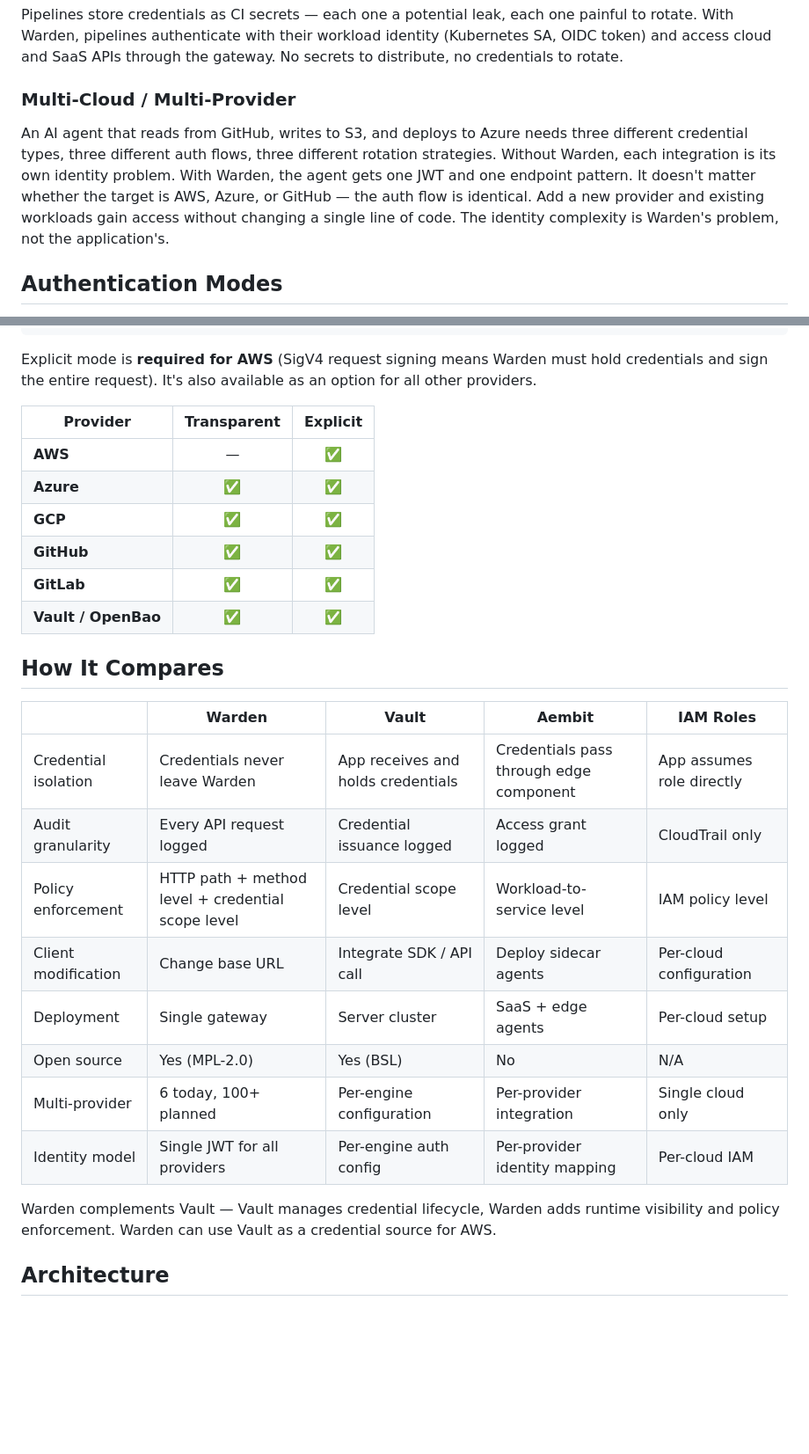
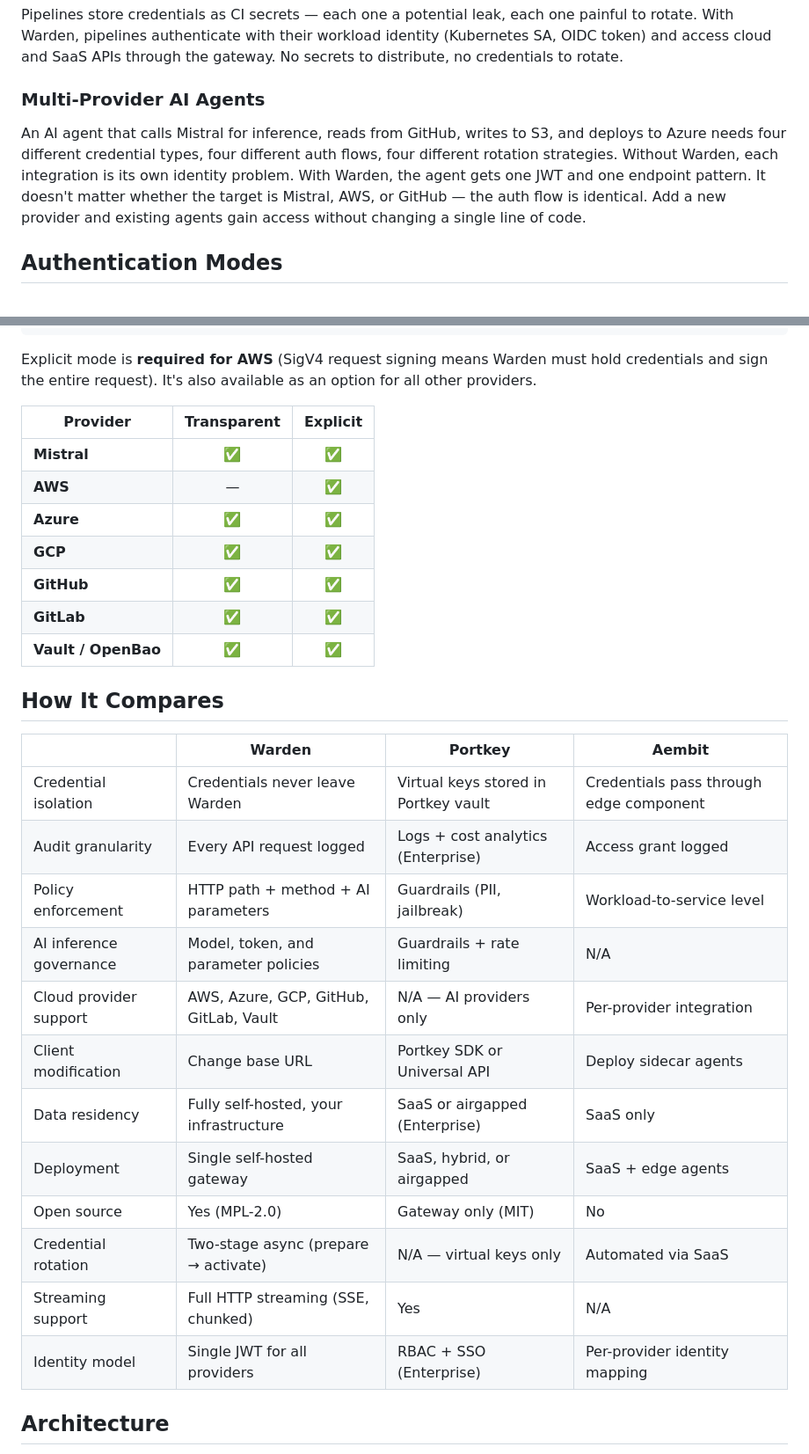
Before and after one commit to stephnangue/warden, a Markdown page: README.md, 2 parts joined by grey strips. Shown at 88% size. GitHub-like rendering; blank space fills up the shorter version.

```diff
--- a/README.md
+++ b/README.md
@@ -91,9 +130,9 @@ No more AWS credentials on the machine running `terraform apply`. Terraform poin
 
 Pipelines store credentials as CI secrets — each one a potential leak, each one painful to rotate. With Warden, pipelines authenticate with their workload identity (Kubernetes SA, OIDC token) and access cloud and SaaS APIs through the gateway. No secrets to distribute, no credentials to rotate.
 
-### Multi-Cloud / Multi-Provider
+### Multi-Provider AI Agents
 
-An AI agent that reads from GitHub, writes to S3, and deploys to Azure needs three different credential types, three different auth flows, three different rotation strategies. Without Warden, each integration is its own identity problem. With Warden, the agent gets one JWT and one endpoint pattern. It doesn't matter whether the target is AWS, Azure, or GitHub — the auth flow is identical. Add a new provider and existing workloads gain access without changing a single line of code. The identity complexity is Warden's problem, not the application's.
+An AI agent that calls Mistral for inference, reads from GitHub, writes to S3, and deploys to Azure needs four different credential types, four different auth flows, four different rotation strategies. Without Warden, each integration is its own identity problem. With Warden, the agent gets one JWT and one endpoint pattern. It doesn't matter whether the target is Mistral, AWS, or GitHub — the auth flow is identical. Add a new provider and existing agents gain access without changing a single line of code.
 
 ## Authentication Modes
 
@@ -139,6 +178,7 @@ Explicit mode is **required for AWS** (SigV4 request signing means Warden must h
 
 | Provider | Transparent | Explicit |
 |----------|:-----------:|:--------:|
+| **Mistral** | ✅ | ✅ |
 | **AWS** | — | ✅ |
 | **Azure** | ✅ | ✅ |
 | **GCP** | ✅ | ✅ |
@@ -148,18 +188,20 @@ Explicit mode is **required for AWS** (SigV4 request signing means Warden must h
 
 ## How It Compares
 
-|  | **Warden** | **Vault** | **Aembit** | **IAM Roles** |
-|---|---|---|---|---|
-| Credential isolation | Credentials never leave Warden | App receives and holds credentials | Credentials pass through edge component | App assumes role directly |
-| Audit granularity | Every API request logged | Credential issuance logged | Access grant logged | CloudTrail only |
-| Policy enforcement | HTTP path + method level + credential scope level | Credential scope level | Workload-to-service level | IAM policy level |
-| Client modification | Change base URL | Integrate SDK / API call | Deploy sidecar agents | Per-cloud configuration |
-| Deployment | Single gateway | Server cluster | SaaS + edge agents | Per-cloud setup |
-| Open source | Yes (MPL-2.0) | Yes (BSL) | No | N/A |
-| Multi-provider | 6 today, 100+ planned | Per-engine configuration | Per-provider integration | Single cloud only |
-| Identity model | Single JWT for all providers | Per-engine auth config | Per-provider identity mapping | Per-cloud IAM |
-
-Warden complements Vault — Vault manages credential lifecycle, Warden adds runtime visibility and policy enforcement. Warden can use Vault as a credential source for AWS.
+|  | **Warden** | **Portkey** | **Aembit** |
+|---|---|---|---|
+| Credential isolation | Credentials never leave Warden | Virtual keys stored in Portkey vault | Credentials pass through edge component |
+| Audit granularity | Every API request logged | Logs + cost analytics (Enterprise) | Access grant logged |
+| Policy enforcement | HTTP path + method + AI parameters | Guardrails (PII, jailbreak) | Workload-to-service level |
+| AI inference governance | Model, token, and parameter policies | Guardrails + rate limiting | N/A |
+| Cloud provider support | AWS, Azure, GCP, GitHub, GitLab, Vault | N/A — AI providers only | Per-provider integration |
+| Client modification | Change base URL | Portkey SDK or Universal API | Deploy sidecar agents |
+| Data residency | Fully self-hosted, your infrastructure | SaaS or airgapped (Enterprise) | SaaS only |
+| Deployment | Single self-hosted gateway | SaaS, hybrid, or airgapped | SaaS + edge agents |
+| Open source | Yes (MPL-2.0) | Gateway only (MIT) | No |
+| Credential rotation | Two-stage async (prepare → activate) | N/A — virtual keys only | Automated via SaaS |
+| Streaming support | Full HTTP streaming (SSE, chunked) | Yes | N/A |
+| Identity model | Single JWT for all providers | RBAC + SSO (Enterprise) | Per-provider identity mapping |
 
 ## Architecture
 
```
Also changed, not shown: other parts of README.md (+76 -29 lines).
